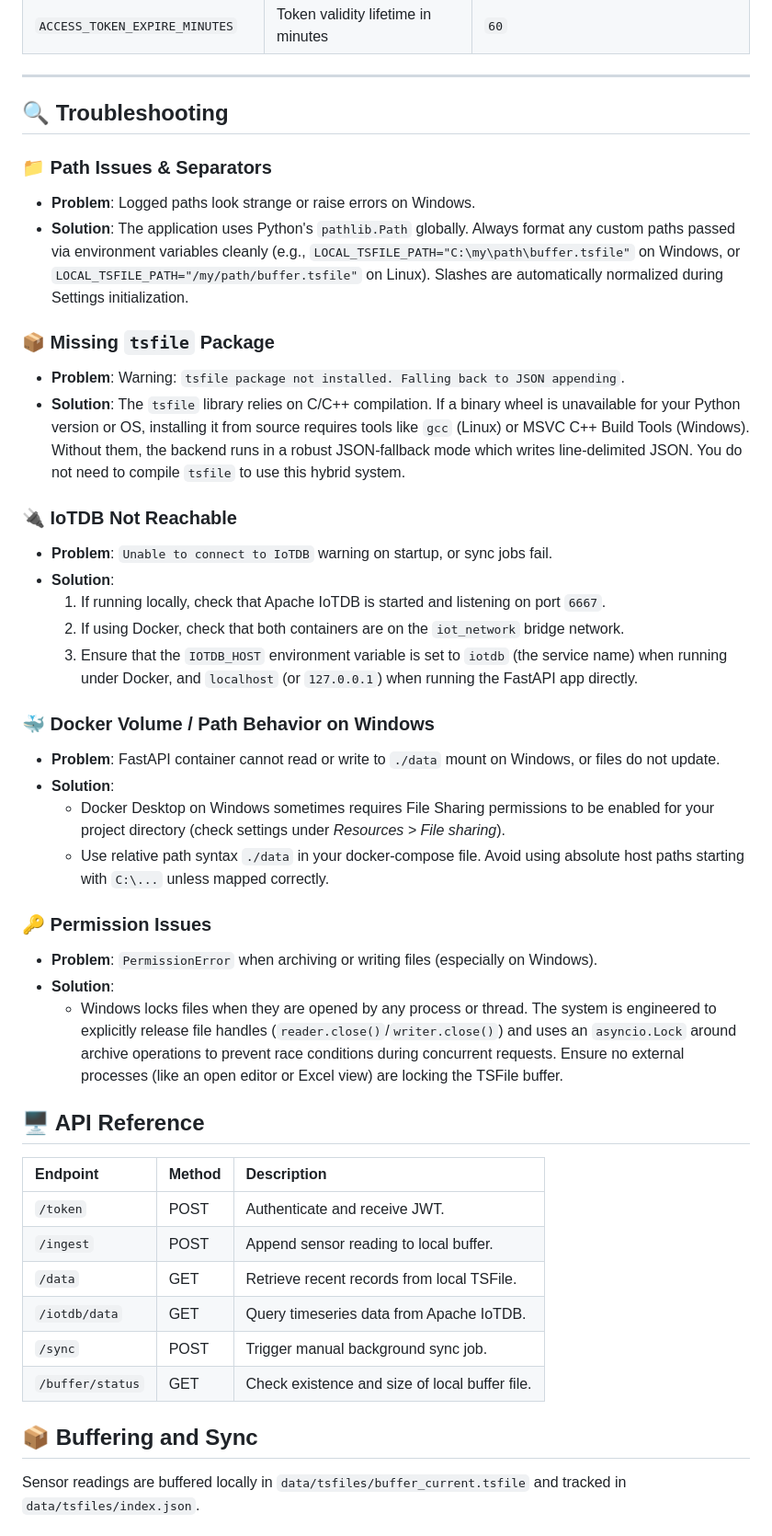
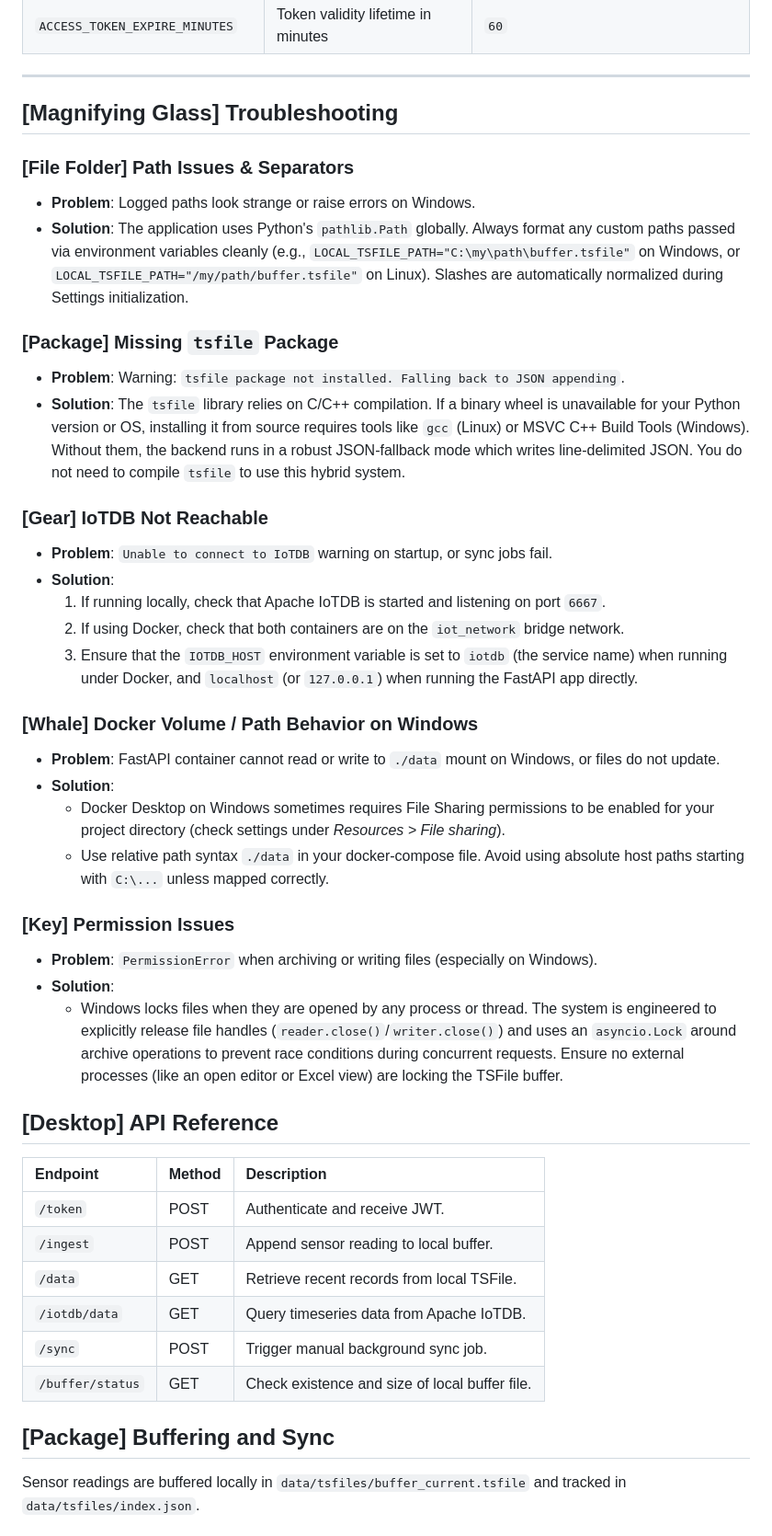
Before and after one commit to ottlukas/iot-data-logging-hybrid_2026, a Markdown page: README.md, the part around one of its changes. Shown at 92% size. GitHub-like rendering.

```diff
--- a/README.md
+++ b/README.md
@@ -139,35 +139,35 @@ The application can be configured using environment variables. Paths are normali
 
 ---
 
-## 🔍 Troubleshooting
+## [Magnifying Glass] Troubleshooting
 
-### 📁 Path Issues & Separators
+### [File Folder] Path Issues & Separators
 - **Problem**: Logged paths look strange or raise errors on Windows.
 - **Solution**: The application uses Python's `pathlib.Path` globally. Always format any custom paths passed via environment variables cleanly (e.g., `LOCAL_TSFILE_PATH="C:\my\path\buffer.tsfile"` on Windows, or `LOCAL_TSFILE_PATH="/my/path/buffer.tsfile"` on Linux). Slashes are automatically normalized during Settings initialization.
 
-### 📦 Missing `tsfile` Package
+### [Package] Missing `tsfile` Package
 - **Problem**: Warning: `tsfile package not installed. Falling back to JSON appending`.
 - **Solution**: The `tsfile` library relies on C/C++ compilation. If a binary wheel is unavailable for your Python version or OS, installing it from source requires tools like `gcc` (Linux) or MSVC C++ Build Tools (Windows). Without them, the backend runs in a robust JSON-fallback mode which writes line-delimited JSON. You do not need to compile `tsfile` to use this hybrid system.
 
-### 🔌 IoTDB Not Reachable
+### [Gear] IoTDB Not Reachable
 - **Problem**: `Unable to connect to IoTDB` warning on startup, or sync jobs fail.
 - **Solution**:
   1. If running locally, check that Apache IoTDB is started and listening on port `6667`.
   2. If using Docker, check that both containers are on the `iot_network` bridge network.
   3. Ensure that the `IOTDB_HOST` environment variable is set to `iotdb` (the service name) when running under Docker, and `localhost` (or `127.0.0.1`) when running the FastAPI app directly.
 
-### 🐳 Docker Volume / Path Behavior on Windows
+### [Whale] Docker Volume / Path Behavior on Windows
 - **Problem**: FastAPI container cannot read or write to `./data` mount on Windows, or files do not update.
 - **Solution**:
   - Docker Desktop on Windows sometimes requires File Sharing permissions to be enabled for your project directory (check settings under *Resources > File sharing*).
   - Use relative path syntax `./data` in your docker-compose file. Avoid using absolute host paths starting with `C:\...` unless mapped correctly.
 
-### 🔑 Permission Issues
+### [Key] Permission Issues
 - **Problem**: `PermissionError` when archiving or writing files (especially on Windows).
 - **Solution**:
   - Windows locks files when they are opened by any process or thread. The system is engineered to explicitly release file handles (`reader.close()`/`writer.close()`) and uses an `asyncio.Lock` around archive operations to prevent race conditions during concurrent requests. Ensure no external processes (like an open editor or Excel view) are locking the TSFile buffer.
 
-## 🖥️ API Reference
+## [Desktop] API Reference
 
 | Endpoint | Method | Description |
 | :--- | :--- | :--- |
@@ -178,7 +178,7 @@ The application can be configured using environment variables. Paths are normali
 | `/sync` | POST | Trigger manual background sync job. |
 | `/buffer/status`| GET | Check existence and size of local buffer file. |
 
-## 📦 Buffering and Sync
+## [Package] Buffering and Sync
 
 Sensor readings are buffered locally in `data/tsfiles/buffer_current.tsfile` and tracked in `data/tsfiles/index.json`.
 
```
Also changed, not shown: other parts of README.md (+15 -15 lines).
